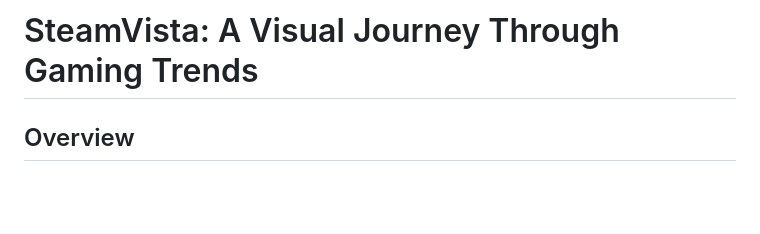
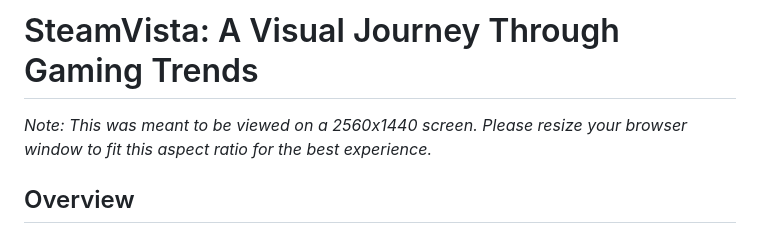
Before and after one commit to r-bassi/SteamVista, a Markdown page: README.md, the part around the change. Drawn GitHub-style; blank space fills up the shorter version.

```diff
--- a/README.md
+++ b/README.md
@@ -1,4 +1,6 @@
 # SteamVista: A Visual Journey Through Gaming Trends
+
+_Note: This was meant to be viewed on a 2560x1440 screen. Please resize your browser window to fit this aspect ratio for the best experience._
 
 ## Overview
 
```
